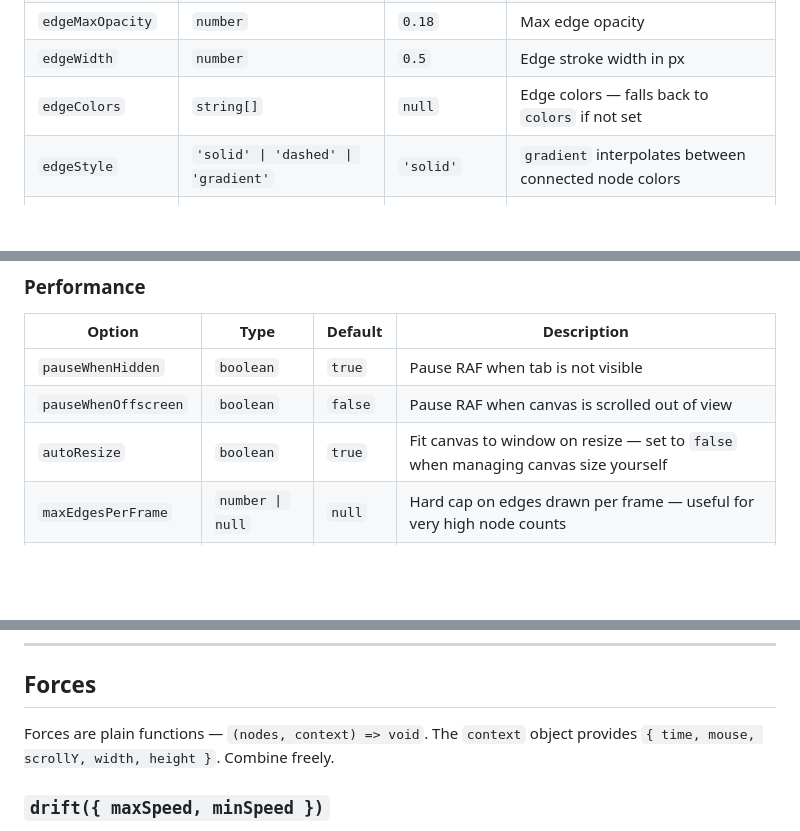
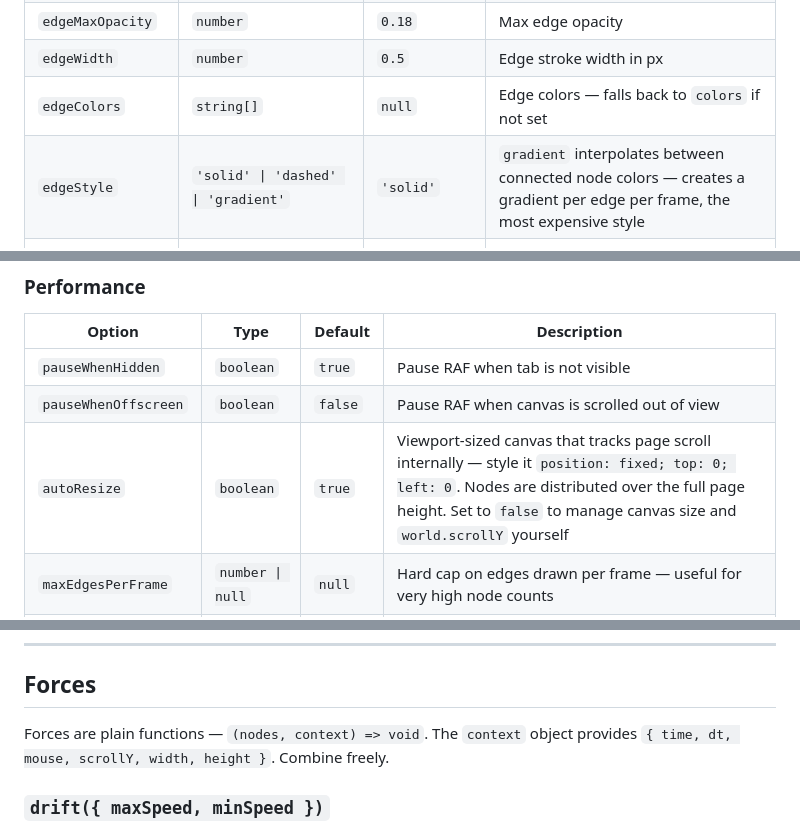
Before and after one commit to BurmCo/starflock, a Markdown page: README.md, 3 parts joined by grey strips. Drawn GitHub-style; blank space fills up the shorter version.

```diff
--- a/README.md
+++ b/README.md
@@ -119,7 +119,7 @@ export default function Background() {
 | `edgeMaxOpacity` | `number` | `0.18` | Max edge opacity |
 | `edgeWidth` | `number` | `0.5` | Edge stroke width in px |
 | `edgeColors` | `string[]` | `null` | Edge colors — falls back to `colors` if not set |
-| `edgeStyle` | `'solid' \| 'dashed' \| 'gradient'` | `'solid'` | `gradient` interpolates between connected node colors |
+| `edgeStyle` | `'solid' \| 'dashed' \| 'gradient'` | `'solid'` | `gradient` interpolates between connected node colors — creates a gradient per edge per frame, the most expensive style |
 | `edgeColorMode` | `'alternate' \| 'source' \| 'target' \| fn` | `'alternate'` | `fn(a, b, i, j) => color` for custom logic |
 | `edgeCurvature` | `number` | `0` | `0` = straight, `1` = strong bezier curve |
 | `maxEdgesPerNode` | `number \| null` | `null` | Cap connections per node — prevents dense clusters |
@@ -149,7 +149,7 @@ export default function Background() {
 |---|---|---|---|
 | `pauseWhenHidden` | `boolean` | `true` | Pause RAF when tab is not visible |
 | `pauseWhenOffscreen` | `boolean` | `false` | Pause RAF when canvas is scrolled out of view |
-| `autoResize` | `boolean` | `true` | Fit canvas to window on resize — set to `false` when managing canvas size yourself |
+| `autoResize` | `boolean` | `true` | Viewport-sized canvas that tracks page scroll internally — style it `position: fixed; top: 0; left: 0`. Nodes are distributed over the full page height. Set to `false` to manage canvas size and `world.scrollY` yourself |
 | `maxEdgesPerFrame` | `number \| null` | `null` | Hard cap on edges drawn per frame — useful for very high node counts |
 | `spatialIndex` | `boolean` | `false` | Use a QuadTree for edge queries — O(n log n) instead of O(n²), worth enabling above ~200 nodes |
 
@@ -259,7 +259,7 @@ new World({ canvas, ...presets.orion(), edgeMaxOpacity: 0.8 }).start()
 
 ## Forces
 
-Forces are plain functions — `(nodes, context) => void`. The `context` object provides `{ time, mouse, scrollY, width, height }`. Combine freely.
+Forces are plain functions — `(nodes, context) => void`. The `context` object provides `{ time, dt, mouse, scrollY, width, height }`. Combine freely.
 
 ### `drift({ maxSpeed, minSpeed })`
 Clamps node speed into `[minSpeed, maxSpeed]`. The floor keeps the field alive — nodes spawn with zero velocity and stationary nodes get a random direction. Use as the last force in your chain.
```
Also changed, not shown: other parts of README.md (+11 -7 lines).
